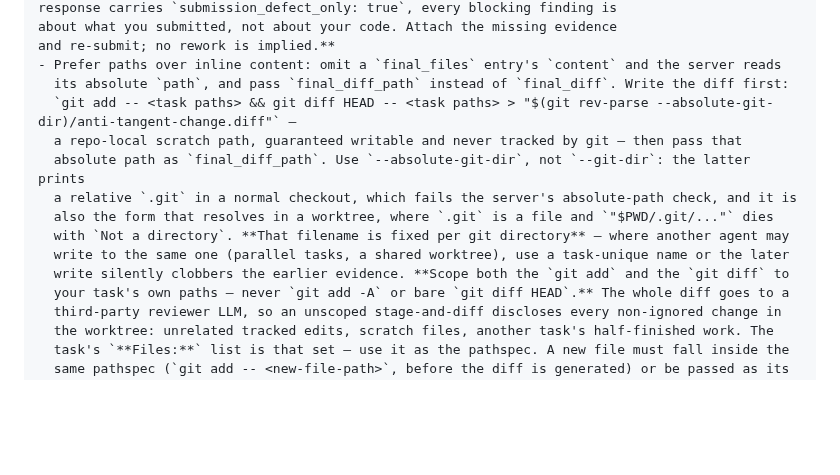
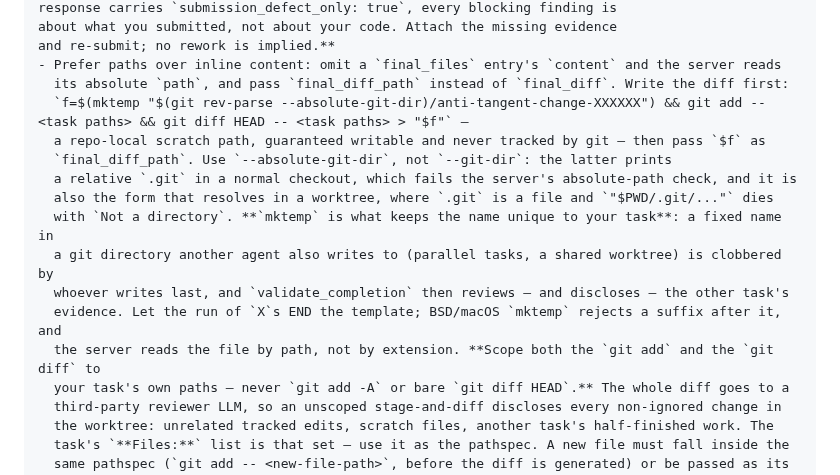
Before and after one commit to patiently/anti-tangent-mcp, a Markdown page: docs/protocol/implementer.md, the part around the change. Drawn GitHub-style; blank space fills up the shorter version.

Commit message:
docs(protocol): make the diff-evidence recipe write a task-unique file
The recipe wrote one fixed name per git directory while the paragraph
around it told implementers to pick a unique one for parallel work. An
agent following the recipe verbatim -- which is what a recipe is for --
overwrote whatever a sibling task had left at that path, and the next
validate_completion reviewed, and disclosed to the reviewer LLM, the other
task's evidence. mktemp makes the name unique in the recipe itself.

Co-Authored-By: Claude Opus 5 (1M context) <noreply@anthropic.com>

```diff
--- a/docs/protocol/implementer.md
+++ b/docs/protocol/implementer.md
@@ -66,14 +66,16 @@ about what you submitted, not about your code. Attach the missing evidence
 and re-submit; no rework is implied.**
 - Prefer paths over inline content: omit a `final_files` entry's `content` and the server reads
   its absolute `path`, and pass `final_diff_path` instead of `final_diff`. Write the diff first:
-  `git add -- <task paths> && git diff HEAD -- <task paths> > "$(git rev-parse --absolute-git-dir)/anti-tangent-change.diff"` —
-  a repo-local scratch path, guaranteed writable and never tracked by git — then pass that
-  absolute path as `final_diff_path`. Use `--absolute-git-dir`, not `--git-dir`: the latter prints
+  `f=$(mktemp "$(git rev-parse --absolute-git-dir)/anti-tangent-change-XXXXXX") && git add -- <task paths> && git diff HEAD -- <task paths> > "$f"` —
+  a repo-local scratch path, guaranteed writable and never tracked by git — then pass `$f` as
+  `final_diff_path`. Use `--absolute-git-dir`, not `--git-dir`: the latter prints
   a relative `.git` in a normal checkout, which fails the server's absolute-path check, and it is
   also the form that resolves in a worktree, where `.git` is a file and `"$PWD/.git/..."` dies
-  with `Not a directory`. **That filename is fixed per git directory** — where another agent may
-  write to the same one (parallel tasks, a shared worktree), use a task-unique name or the later
-  write silently clobbers the earlier evidence. **Scope both the `git add` and the `git diff` to
+  with `Not a directory`. **`mktemp` is what keeps the name unique to your task**: a fixed name in
+  a git directory another agent also writes to (parallel tasks, a shared worktree) is clobbered by
+  whoever writes last, and `validate_completion` then reviews — and discloses — the other task's
+  evidence. Let the run of `X`s END the template; BSD/macOS `mktemp` rejects a suffix after it, and
+  the server reads the file by path, not by extension. **Scope both the `git add` and the `git diff` to
   your task's own paths — never `git add -A` or bare `git diff HEAD`.** The whole diff goes to a
   third-party reviewer LLM, so an unscoped stage-and-diff discloses every non-ignored change in
   the worktree: unrelated tracked edits, scratch files, another task's half-finished work. The
```
Also changed, not shown: 1 other file.
